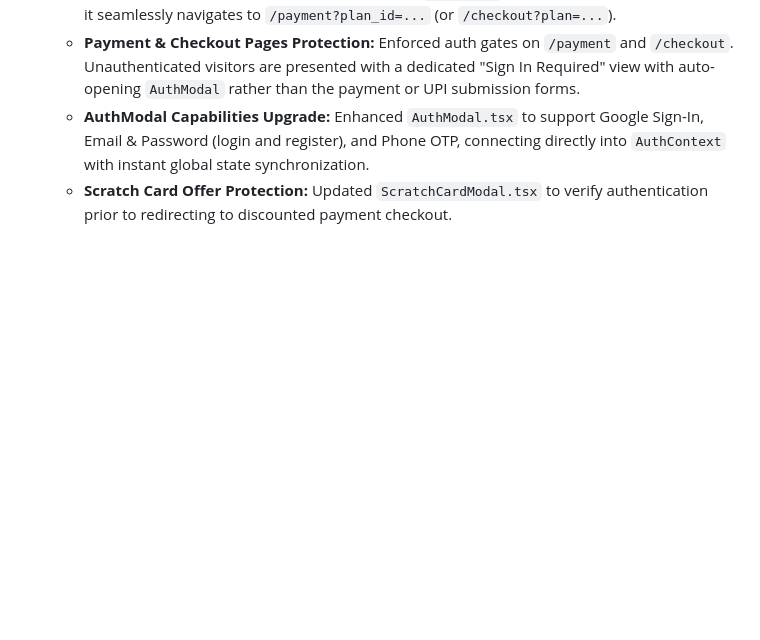
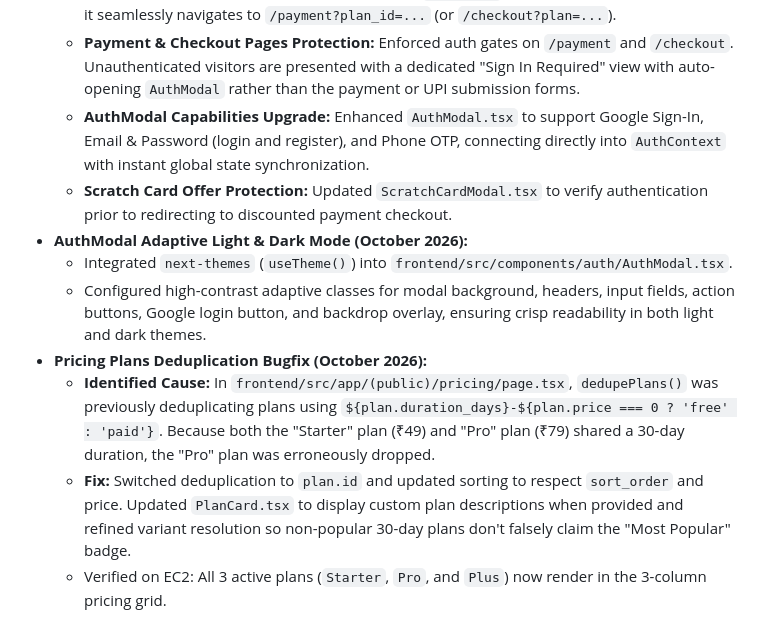
Before and after one commit to rajakumar865465/iptv, a Markdown page: progress.md, the part around the change. Rendered like a GitHub page; blank space fills up the shorter version.

Commit message:
docs: update progress.md with AuthModal theme support and pricing deduplication fix

```diff
--- a/progress.md
+++ b/progress.md
@@ -66,3 +66,10 @@
   - **Payment & Checkout Pages Protection:** Enforced auth gates on `/payment` and `/checkout`. Unauthenticated visitors are presented with a dedicated "Sign In Required" view with auto-opening `AuthModal` rather than the payment or UPI submission forms.
   - **AuthModal Capabilities Upgrade:** Enhanced `AuthModal.tsx` to support Google Sign-In, Email & Password (login and register), and Phone OTP, connecting directly into `AuthContext` with instant global state synchronization.
   - **Scratch Card Offer Protection:** Updated `ScratchCardModal.tsx` to verify authentication prior to redirecting to discounted payment checkout.
+- **AuthModal Adaptive Light & Dark Mode (October 2026):**
+  - Integrated `next-themes` (`useTheme()`) into `frontend/src/components/auth/AuthModal.tsx`.
+  - Configured high-contrast adaptive classes for modal background, headers, input fields, action buttons, Google login button, and backdrop overlay, ensuring crisp readability in both light and dark themes.
+- **Pricing Plans Deduplication Bugfix (October 2026):**
+  - **Identified Cause:** In `frontend/src/app/(public)/pricing/page.tsx`, `dedupePlans()` was previously deduplicating plans using `${plan.duration_days}-${plan.price === 0 ? 'free' : 'paid'}`. Because both the "Starter" plan (₹49) and "Pro" plan (₹79) shared a 30-day duration, the "Pro" plan was erroneously dropped.
+  - **Fix:** Switched deduplication to `plan.id` and updated sorting to respect `sort_order` and price. Updated `PlanCard.tsx` to display custom plan descriptions when provided and refined variant resolution so non-popular 30-day plans don't falsely claim the "Most Popular" badge.
+  - Verified on EC2: All 3 active plans (`Starter`, `Pro`, and `Plus`) now render in the 3-column pricing grid.
```
